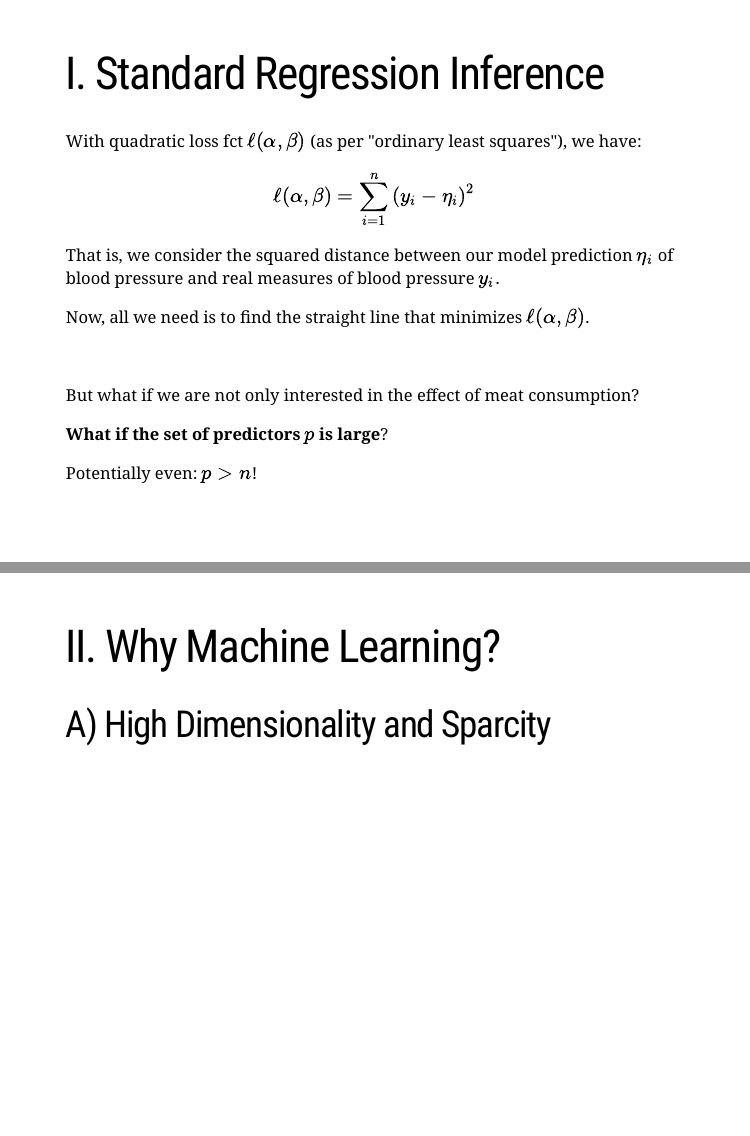
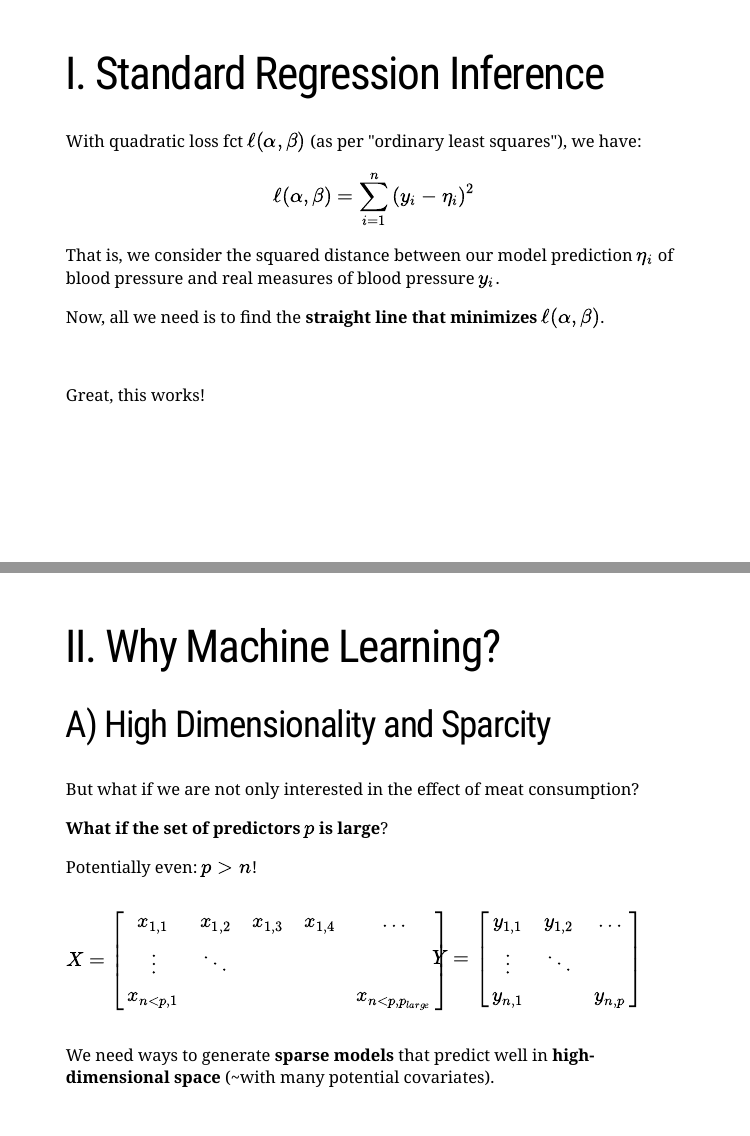
Before and after one commit to ruschenpohler/ML_training, an R Markdown document (Intro ML.Rmd): pages 8 and 9 of 43, joined at a grey line. Rendered offline with R 4.5, knitr and Pandoc, with nearby package versions; the slides are laid out offline by our stand-in for remark.js, each with all of its steps uncovered, in fonts that may differ from those the slides ask for, and without slide numbers, shadows or browser add-ons; a font, style sheet, LaTeX package, included part or bibliography that could not be used is replaced or left out.

Commit message:
Fixed high-dimensionality slide

```diff
--- a/Intro ML.Rmd
+++ b/Intro ML.Rmd
@@ -344,15 +344,11 @@ With quadratic loss fct $\ell(\alpha,\beta)$ (as per "ordinary least squares"),
 $$\ell(\alpha,\beta) = \sum_{i=1} ^ {n} \left( y_{i} - \eta_{i} \right)^{2}$$
 That is, we consider the squared distance between our model prediction $\eta_{i}$ of blood pressure and real measures of blood pressure $y_{i}$.
 
-Now, all we need is to find the straight line that minimizes $\ell(\alpha,\beta)$.
+Now, all we need is to find the **straight line that minimizes $\ell(\alpha,\beta)$**.
 
 <br/>
 
-But what if we are not only interested in the effect of meat consumption?
-
-**What if the set of predictors $p$ is large**?
-
-Potentially even: $p>n$!
+Great, this works!
 
 
 ---
@@ -361,6 +357,35 @@ name: whyMLB
 # II. Why Machine Learning?
 
 ## A) High Dimensionality and Sparcity
+
+
+But what if we are not only interested in the effect of meat consumption?
+
+**What if the set of predictors $p$ is large**?
+
+Potentially even: $p>n$!
+
+.pull-left[
+
+$$X = \begin{bmatrix}
+    x_{1,1} & x_{1,2} & x_{1,3} &x_{1,4} & \dots \\
+    \vdots & \ddots & \\
+    x_{n<p,1} &        &         &    & x_{n<p,p_{large}}
+    \end{bmatrix}$$
+]
+
+.pull-right[
+
+$$Y = \begin{bmatrix}
+    y_{1,1} & y_{1,2} & \dots \\
+    \vdots & \ddots & \\
+    y_{n,1} &          & y_{n,p}
+    \end{bmatrix}$$
+]
+
+<br/>
+
+We need ways to generate **sparse models** that predict well in **high-dimensional space** (~with many potential covariates).
 
 
 
```
Also changed, not shown: Intro-ML.html.
